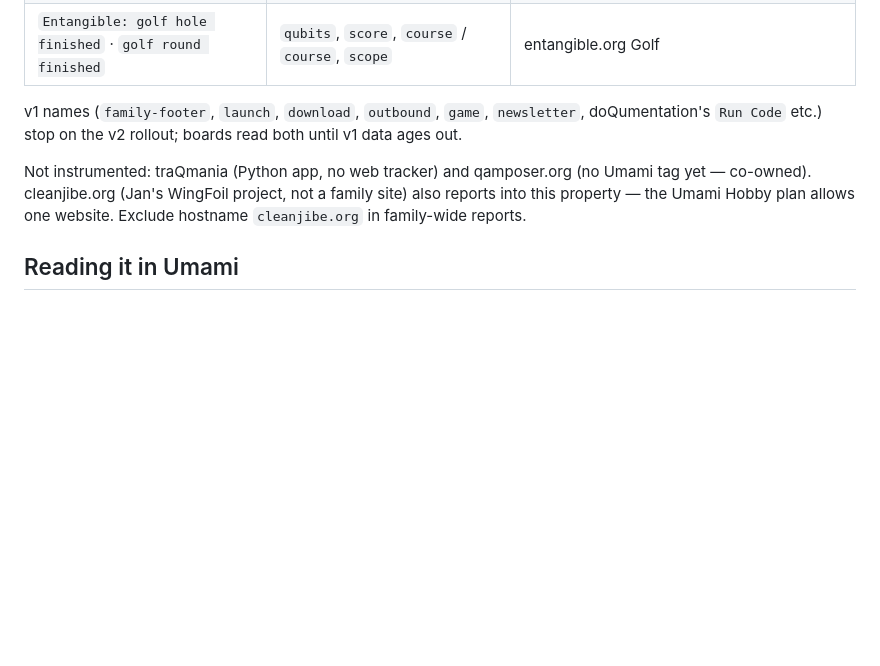
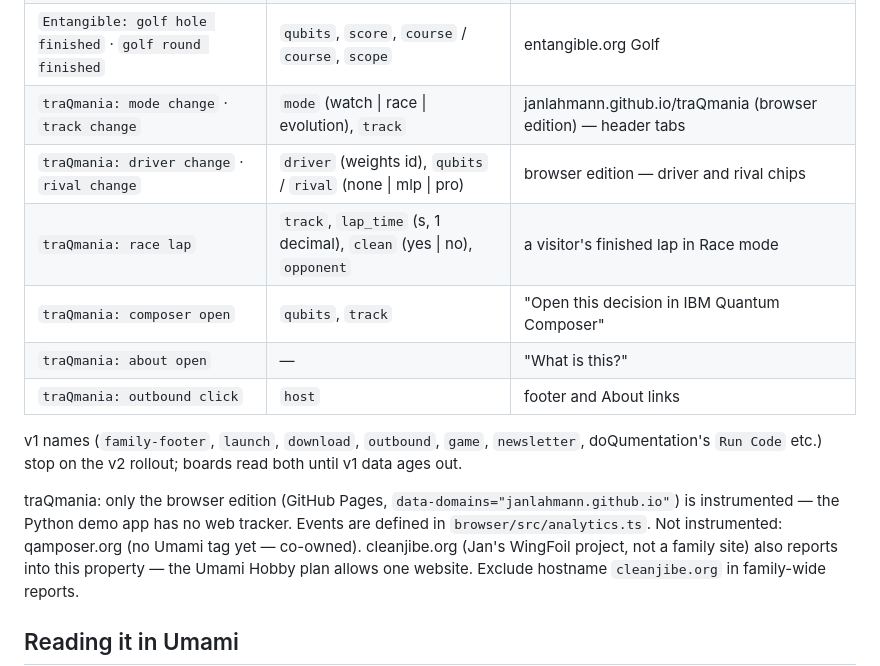
Before and after one commit to JanLahmann/Fun-with-Quantum, a Markdown page: family/EVENTS.md, the part around the change. Rendered like a GitHub page; blank space fills up the shorter version.

Commit message:
EVENTS.md: traQmania browser edition events
Co-Authored-By: Claude Opus 5.5 <noreply@anthropic.com>
Claude-Session: https://claude.ai/code/session_01QoJDUvT3Y3mERiLMVVRW5q

```diff
--- a/family/EVENTS.md
+++ b/family/EVENTS.md
@@ -43,11 +43,19 @@ Most events need **no JavaScript**: Umami's tracker records a click on any eleme
 | `RasQberry Two: newsletter open` | — | rasqberry.org footer |
 | `Entangible: runner start` · `runner finish` | `level` (+ `score` on finish) | entangible.org Runner |
 | `Entangible: golf hole finished` · `golf round finished` | `qubits`, `score`, `course` / `course`, `scope` | entangible.org Golf |
+| `traQmania: mode change` · `track change` | `mode` (watch \| race \| evolution), `track` | janlahmann.github.io/traQmania (browser edition) — header tabs |
+| `traQmania: driver change` · `rival change` | `driver` (weights id), `qubits` / `rival` (none \| mlp \| pro) | browser edition — driver and rival chips |
+| `traQmania: race lap` | `track`, `lap_time` (s, 1 decimal), `clean` (yes \| no), `opponent` | a visitor's finished lap in Race mode |
+| `traQmania: composer open` | `qubits`, `track` | "Open this decision in IBM Quantum Composer" |
+| `traQmania: about open` | — | "What is this?" |
+| `traQmania: outbound click` | `host` | footer and About links |
 
 v1 names (`family-footer`, `launch`, `download`, `outbound`, `game`, `newsletter`, doQumentation's
 `Run Code` etc.) stop on the v2 rollout; boards read both until v1 data ages out.
 
-Not instrumented: traQmania (Python app, no web tracker) and qamposer.org (no Umami tag yet — co-owned).
+traQmania: only the browser edition (GitHub Pages, `data-domains="janlahmann.github.io"`) is
+instrumented — the Python demo app has no web tracker. Events are defined in `browser/src/analytics.ts`.
+Not instrumented: qamposer.org (no Umami tag yet — co-owned).
 cleanjibe.org (Jan's WingFoil project, not a family site) also reports into this property — the
 Umami Hobby plan allows one website. Exclude hostname `cleanjibe.org` in family-wide reports.
 
```
